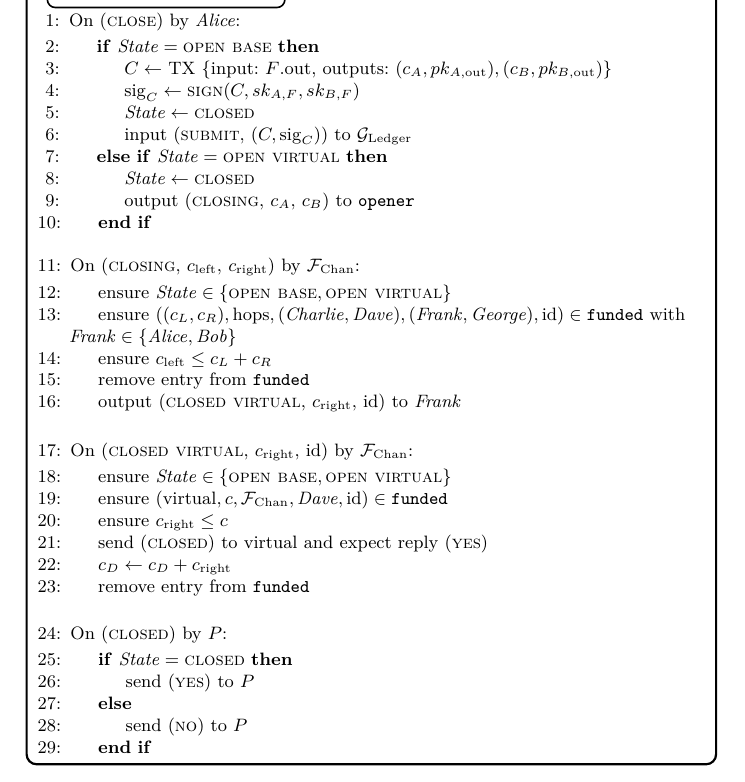
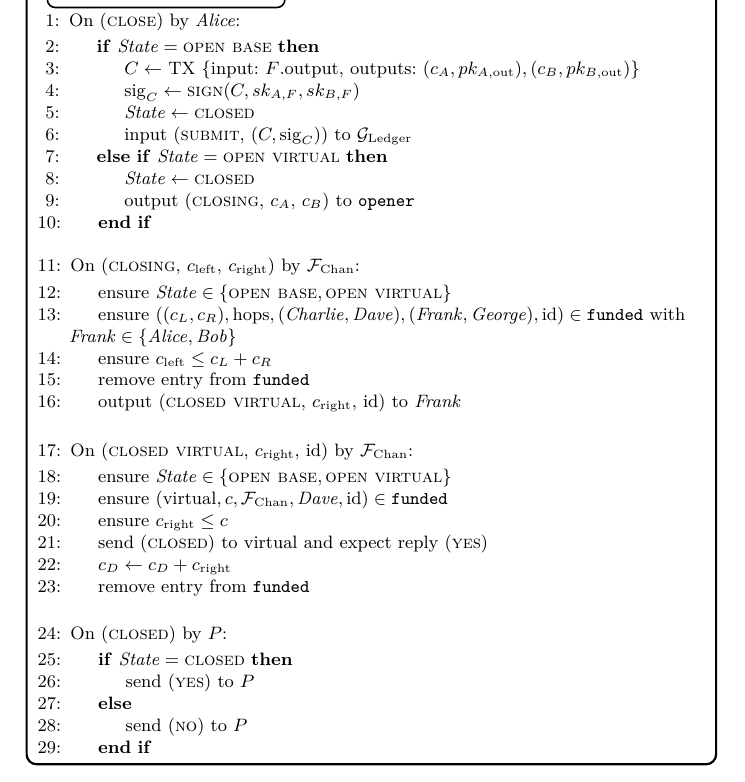
Before and after one commit to OrfeasLitos/virtual-payment-channels, a LaTeX paper (src/virtual-channels.tex, which reads src/functionality.tex): part of page 5 of 9, cut so that both start at the same text. Compiled offline with pdfLaTeX; a LaTeX package or settings file that is missing is left out.

Commit message:
Fix typo

```diff
--- a/src/functionality.tex
+++ b/src/functionality.tex
@@ -103,7 +103,7 @@
       \State On (\textsc{close}) by \alice:
       \Indent
         \If{$\mathit{State} = \textsc{open base}$}
-          \State $C \gets$ TX \{input: $F$.out, outputs: $(c_A, pk_{A,
+          \State $C \gets$ TX \{input: $F$.output, outputs: $(c_A, pk_{A,
           \mathrm{out}}), (c_B, pk_{B, \mathrm{out}})$\}
           \State $\mathrm{sig}_C \gets \textsc{sign}(C, sk_{A, F}, sk_{B, F})$
           \State $\mathit{State} \gets \textsc{closed}$
```
